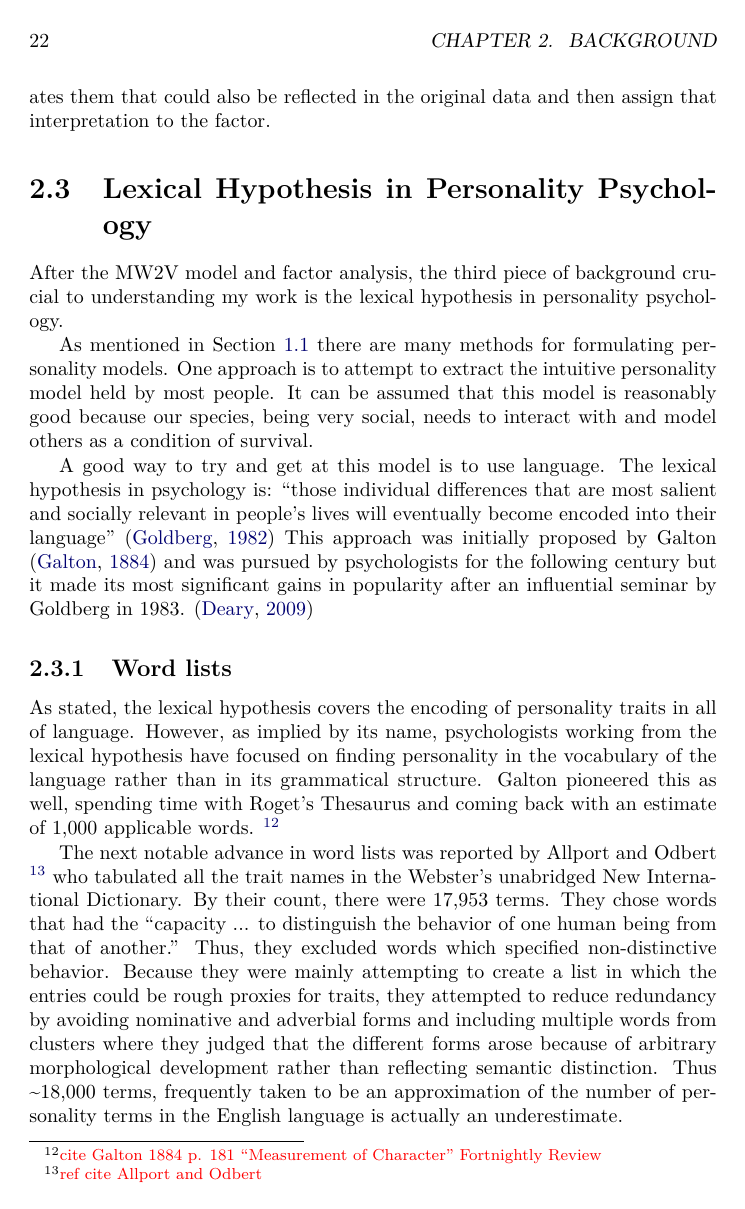
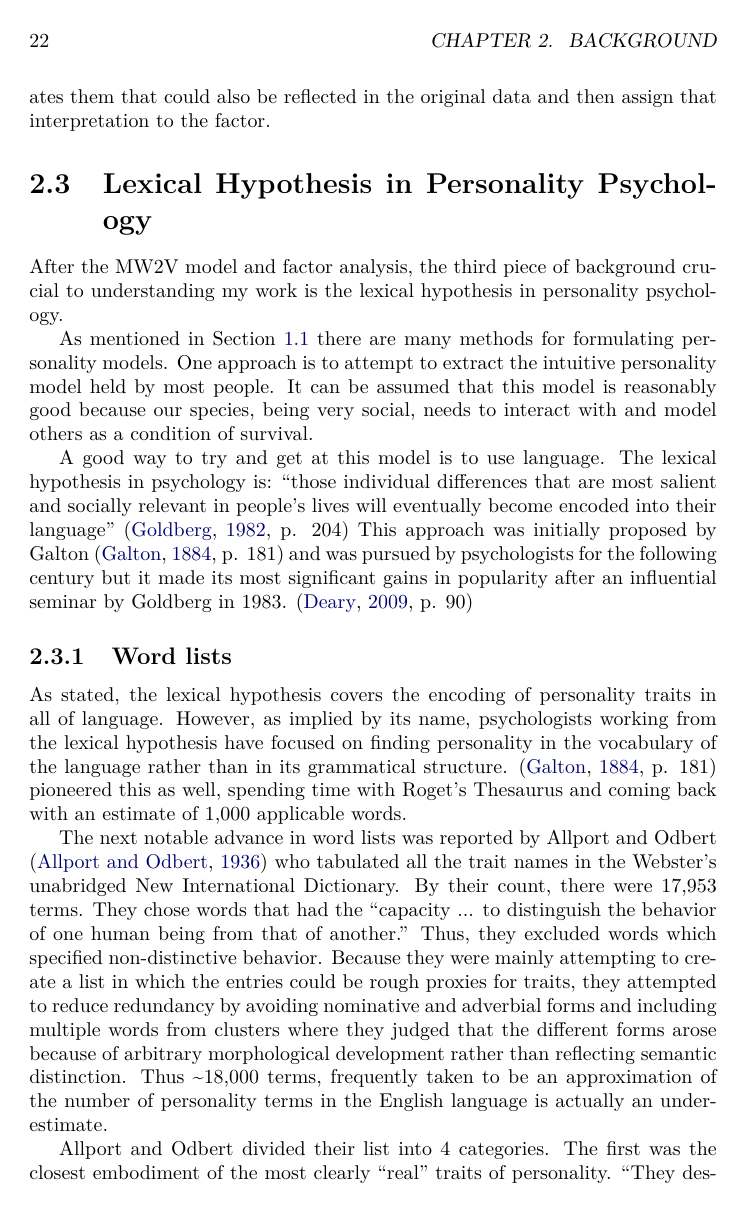
Before and after one commit to RadixSeven/SummitPaper2013, a LaTeX thesis (MSThesis/eric_thesis.tex, which reads MSThesis/intro+background.tex): page 26 of 400. Compiled offline with pdfLaTeX.

Commit message:
Fixed citations for "Lexical Hypothesis" and "Word Lists"

```diff
--- a/MSThesis/intro+background.tex
+++ b/MSThesis/intro+background.tex
@@ -806,24 +806,23 @@ A good way to try and get at this model is to use language. The lexical
 hypothesis in psychology is:
 ``those individual differences that are most salient and socially relevant in
 people's lives will eventually become encoded into their language''
-\citep{Goldberg1982} This approach was initially proposed by
-Galton \citep{Galton1884} and was pursued by psychologists for the following century
+\citep[p. 204]{Goldberg1982} This approach was initially proposed by
+Galton \citep[p. 181]{Galton1884} and was pursued by psychologists for the following century
 but it made its most significant gains in popularity after an influential seminar
-by Goldberg in 1983. \citep{Deary2009}
+by Goldberg in 1983. \citep[p. 90]{Deary2009}
 
 \subsection{Word lists}
 
 As stated, the lexical hypothesis covers the encoding of personality traits in
 all of language. However, as implied by its name, psychologists working from
 the lexical hypothesis have focused on finding personality in the vocabulary
-of the language rather than in its grammatical structure. Galton pioneered this
+of the language rather than in its grammatical structure.
+\citep[p. 181]{Galton1884} pioneered this
 as well, spending time with Roget's Thesaurus and coming back with an estimate
-of 1,000 applicable words. \todo{cite Galton 1884 p. 181
-``Measurement of Character'' Fortnightly Review}
+of 1,000 applicable words.
 
-The next notable advance in word lists was reported by Allport and Odbert \todo{ref cite
-Allport and Odbert} who tabulated
-all the trait names in the
+The next notable advance in word lists was reported by Allport and Odbert
+\citep{Allport1936} who tabulated all the trait names in the
 Webster's unabridged New International Dictionary. By their count, there were
 17,953 terms. They chose words that had the ``capacity ... to distinguish
 the behavior of one human being from that of another.'' Thus, they excluded
```
Also changed, not shown: MSThesis/intro+background.tex (20 more changed lines).
